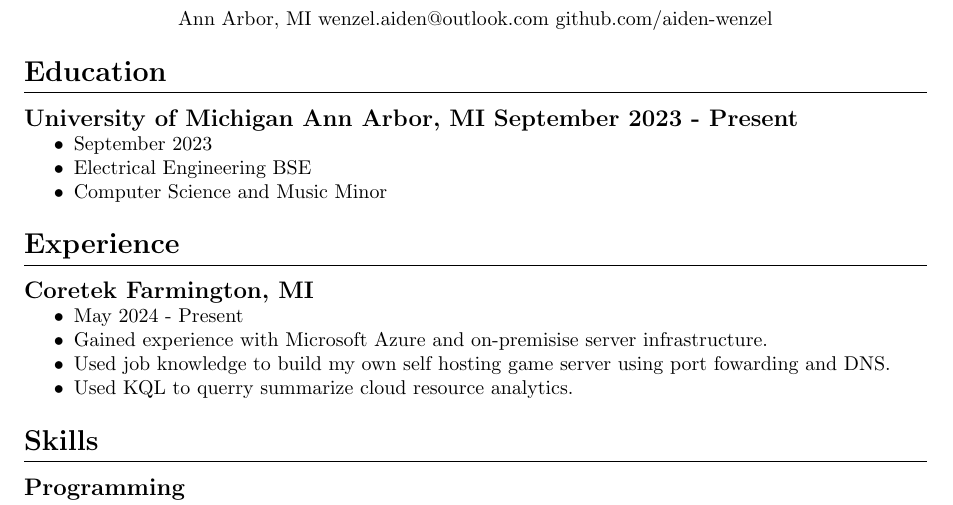
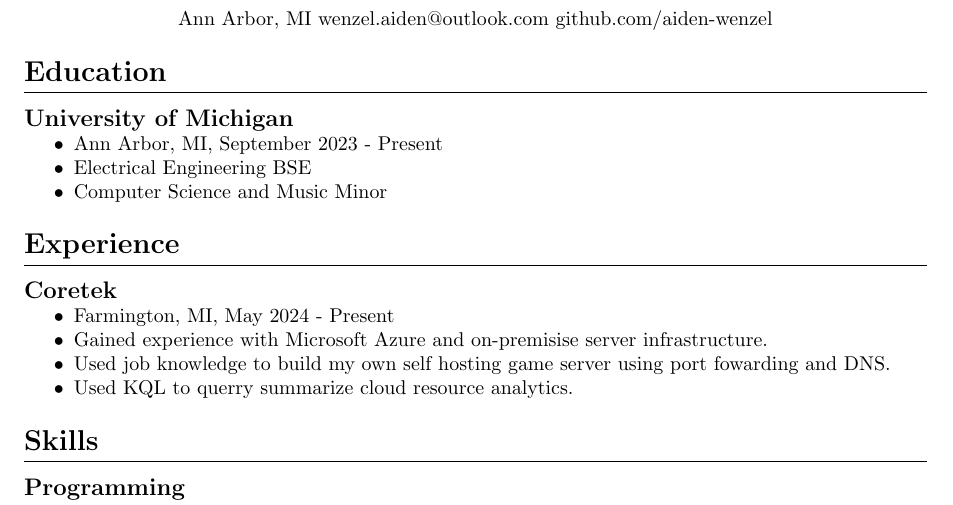
Before and after one commit to aiden-wenzel/latex-resume, a LaTeX CV (resume.tex): part of the page, cut so that both start at the same text. Compiled offline with pdfLaTeX.

Commit message:
new data formating

```diff
--- a/resume.tex
+++ b/resume.tex
@@ -36,9 +36,9 @@
 \hrule
 \vspace{7pt}
 
-\subsection*{University of Michigan  Ann Arbor, MI  September 2023 - Present}
+\subsection*{University of Michigan}
 \begin{itemize}[noitemsep]
-	\item September 2023
+	\item Ann Arbor, MI, September 2023 - Present
 	\item Electrical Engineering BSE
 	\item Computer Science and Music Minor
 \end{itemize}
@@ -47,9 +47,9 @@
 \hrule
 \vspace{7pt}
 
-\subsection*{Coretek Farmington, MI}
+\subsection*{Coretek}
 \begin{itemize}[noitemsep]
-	\item May 2024 - Present
+	\item Farmington, MI, May 2024 - Present
 	\item Gained experience with Microsoft Azure and on-premisise server infrastructure.
 	\item Used job knowledge to build my own self hosting game server using port fowarding and DNS.
 	\item Used KQL to querry summarize cloud resource analytics.
```
